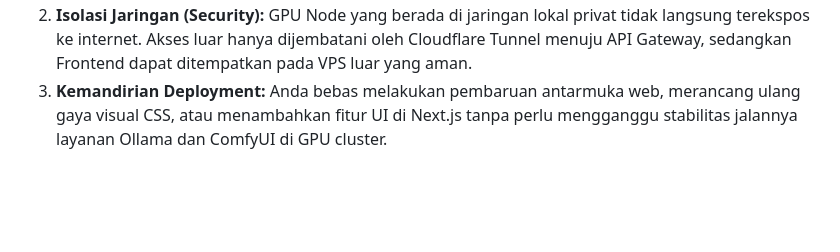
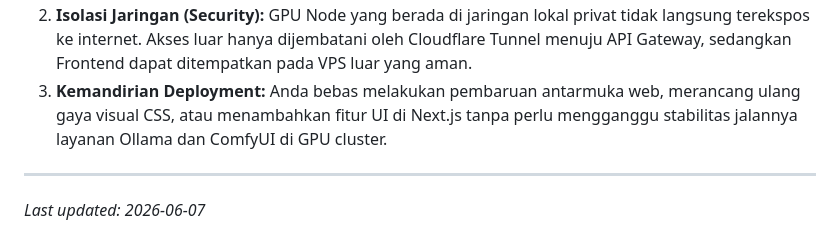
Before and after one commit to vnot-programming/aspri, a Markdown page: README.md, the part around the change. Drawn GitHub-style; blank space fills up the shorter version.

Commit message:
docs: update README metadata to trigger CI/CD

```diff
--- a/README.md
+++ b/README.md
@@ -124,3 +124,6 @@ ComfyUI tidak hanya menyediakan antarmuka visual berupa graf node, melainkan dap
 1.  **Proteksi Sumber Daya GPU:** Rendering halaman antarmuka Next.js tidak menyedot memori VRAM GPU. Dengan pemisahan ini, kapasitas 32GB VRAM GPU Tesla V100 sepenuhnya dialokasikan untuk inferensi model generatif.
 2.  **Isolasi Jaringan (Security):** GPU Node yang berada di jaringan lokal privat tidak langsung terekspos ke internet. Akses luar hanya dijembatani oleh Cloudflare Tunnel menuju API Gateway, sedangkan Frontend dapat ditempatkan pada VPS luar yang aman.
 3.  **Kemandirian Deployment:** Anda bebas melakukan pembaruan antarmuka web, merancang ulang gaya visual CSS, atau menambahkan fitur UI di Next.js tanpa perlu mengganggu stabilitas jalannya layanan Ollama dan ComfyUI di GPU cluster.
+
+---
+*Last updated: 2026-06-07*
```
